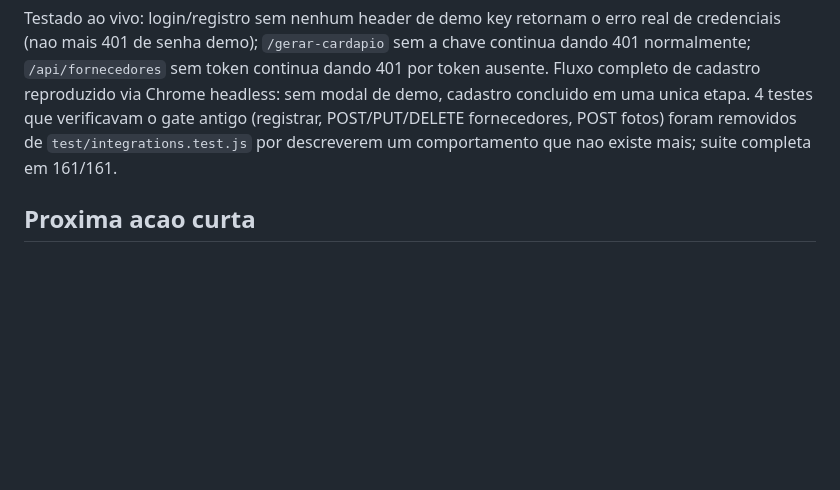
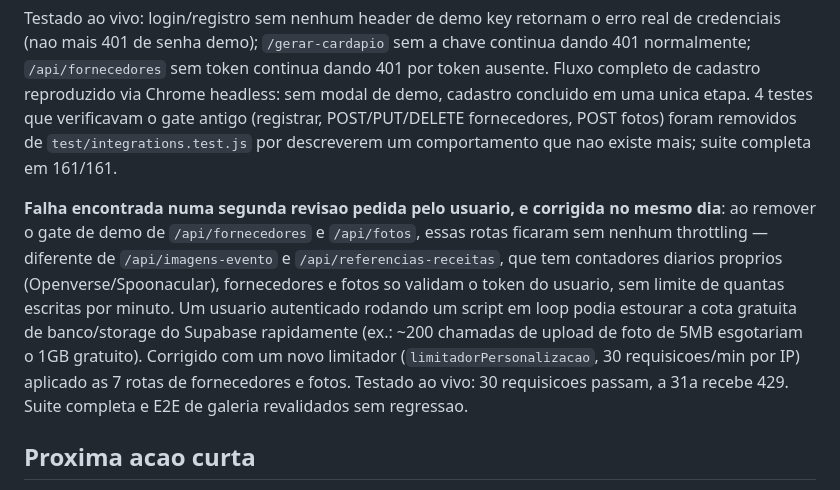
Before and after one commit to samuelescoval-tech/app-cardapio-ia, a Markdown page: docs/HANDOFF_PROXIMA_ATUALIZACAO.md, the part around the change. Rendered like a GitHub page; blank space fills up the shorter version.

Commit message:
docs: registra falha encontrada na revisao e a correcao de rate limiting

```diff
--- a/docs/HANDOFF_PROXIMA_ATUALIZACAO.md
+++ b/docs/HANDOFF_PROXIMA_ATUALIZACAO.md
@@ -564,6 +564,19 @@ POST/PUT/DELETE fornecedores, POST fotos) foram removidos de
 `test/integrations.test.js` por descreverem um comportamento que nao
 existe mais; suite completa em 161/161.
 
+**Falha encontrada numa segunda revisao pedida pelo usuario, e corrigida no
+mesmo dia**: ao remover o gate de demo de `/api/fornecedores` e
+`/api/fotos`, essas rotas ficaram sem nenhum throttling — diferente de
+`/api/imagens-evento` e `/api/referencias-receitas`, que tem contadores
+diarios proprios (Openverse/Spoonacular), fornecedores e fotos so validam
+o token do usuario, sem limite de quantas escritas por minuto. Um usuario
+autenticado rodando um script em loop podia estourar a cota gratuita de
+banco/storage do Supabase rapidamente (ex.: ~200 chamadas de upload de
+foto de 5MB esgotariam o 1GB gratuito). Corrigido com um novo limitador
+(`limitadorPersonalizacao`, 30 requisicoes/min por IP) aplicado as 7 rotas
+de fornecedores e fotos. Testado ao vivo: 30 requisicoes passam, a 31a
+recebe 429. Suite completa e E2E de galeria revalidados sem regressao.
+
 ## Proxima acao curta
 
 1. avaliar adicionar login social (Google) — pendencia sem urgencia relatada
```
